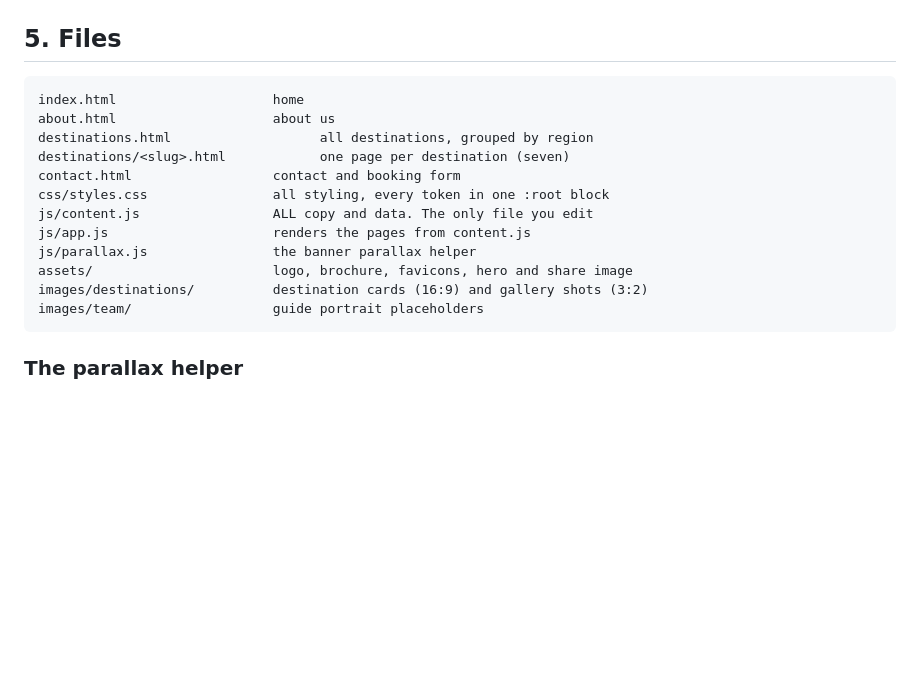
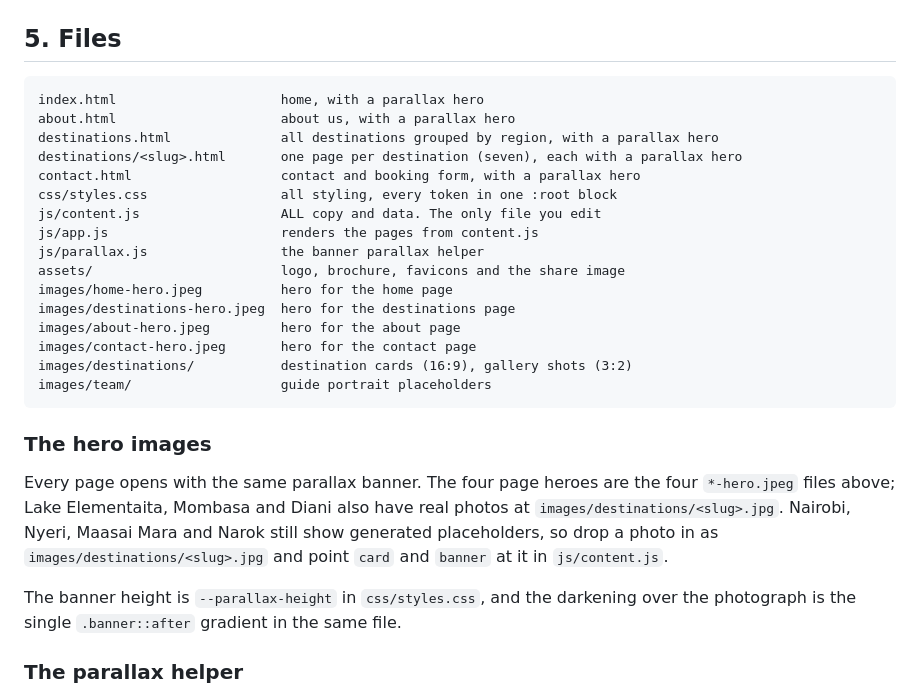
Before and after one commit to Herman-Gathege/yolo-safaris, a Markdown page: README.md, the part around the change. Drawn GitHub-style; blank space fills up the shorter version.

Commit message:
Document the four page heroes and the destination photographs

````diff
--- a/README.md
+++ b/README.md
@@ -179,19 +179,35 @@ about). A hidden `_gotcha` field catches spam bots.
 ## 5. Files
 
 ```
-index.html                    home
-about.html                    about us
-destinations.html                   all destinations, grouped by region
-destinations/<slug>.html            one page per destination (seven)
-contact.html                  contact and booking form
-css/styles.css                all styling, every token in one :root block
-js/content.js                 ALL copy and data. The only file you edit
-js/app.js                     renders the pages from content.js
-js/parallax.js                the banner parallax helper
-assets/                       logo, brochure, favicons, hero and share image
-images/destinations/          destination cards (16:9) and gallery shots (3:2)
-images/team/                  guide portrait placeholders
+index.html                     home, with a parallax hero
+about.html                     about us, with a parallax hero
+destinations.html              all destinations grouped by region, with a parallax hero
+destinations/<slug>.html       one page per destination (seven), each with a parallax hero
+contact.html                   contact and booking form, with a parallax hero
+css/styles.css                 all styling, every token in one :root block
+js/content.js                  ALL copy and data. The only file you edit
+js/app.js                      renders the pages from content.js
+js/parallax.js                 the banner parallax helper
+assets/                        logo, brochure, favicons and the share image
+images/home-hero.jpeg          hero for the home page
+images/destinations-hero.jpeg  hero for the destinations page
+images/about-hero.jpeg         hero for the about page
+images/contact-hero.jpeg       hero for the contact page
+images/destinations/           destination cards (16:9), gallery shots (3:2)
+images/team/                   guide portrait placeholders
 ```
+
+### The hero images
+
+Every page opens with the same parallax banner. The four page heroes are the
+four `*-hero.jpeg` files above; Lake Elementaita, Mombasa and Diani also have
+real photos at `images/destinations/<slug>.jpg`. Nairobi, Nyeri, Maasai Mara and
+Narok still show generated placeholders, so drop a photo in as
+`images/destinations/<slug>.jpg` and point `card` and `banner` at it in
+`js/content.js`.
+
+The banner height is `--parallax-height` in `css/styles.css`, and the darkening
+over the photograph is the single `.banner::after` gradient in the same file.
 
 ### The parallax helper
 
````
